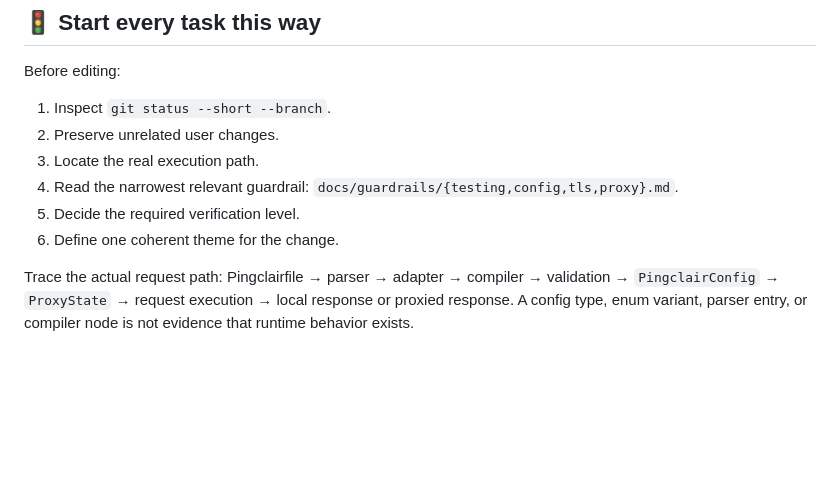
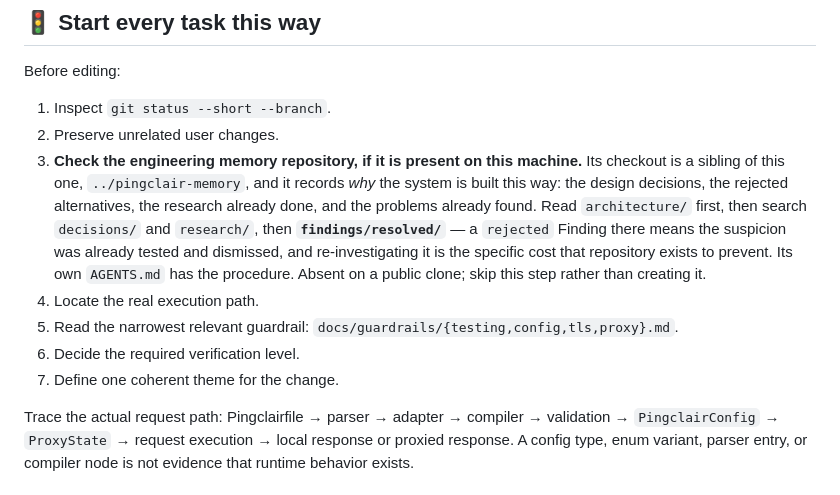
Before and after one commit to dorianverlaine/pingclair, a Markdown page: AGENTS.md, the part around the change. GitHub-like rendering; blank space fills up the shorter version.

```diff
--- a/AGENTS.md
+++ b/AGENTS.md
@@ -169,11 +169,20 @@ Before editing:
 
 1. Inspect `git status --short --branch`.
 2. Preserve unrelated user changes.
-3. Locate the real execution path.
-4. Read the narrowest relevant guardrail:
+3. **Check the engineering memory repository, if it is present on this machine.**
+   Its checkout is a sibling of this one, `../pingclair-memory`, and it records
+   *why* the system is built this way: the design decisions, the rejected
+   alternatives, the research already done, and the problems already found. Read
+   `architecture/` first, then search `decisions/` and `research/`, then
+   **`findings/resolved/`** — a `rejected` Finding there means the suspicion was
+   already tested and dismissed, and re-investigating it is the specific cost
+   that repository exists to prevent. Its own `AGENTS.md` has the procedure.
+   Absent on a public clone; skip this step rather than creating it.
+4. Locate the real execution path.
+5. Read the narrowest relevant guardrail:
    `docs/guardrails/{testing,config,tls,proxy}.md`.
-5. Decide the required verification level.
-6. Define one coherent theme for the change.
+6. Decide the required verification level.
+7. Define one coherent theme for the change.
 
 Trace the actual request path: Pingclairfile → parser → adapter → compiler →
 validation → `PingclairConfig` → `ProxyState` → request execution → local
```
Also changed, not shown: CLAUDE.md (+25 -2 lines).
